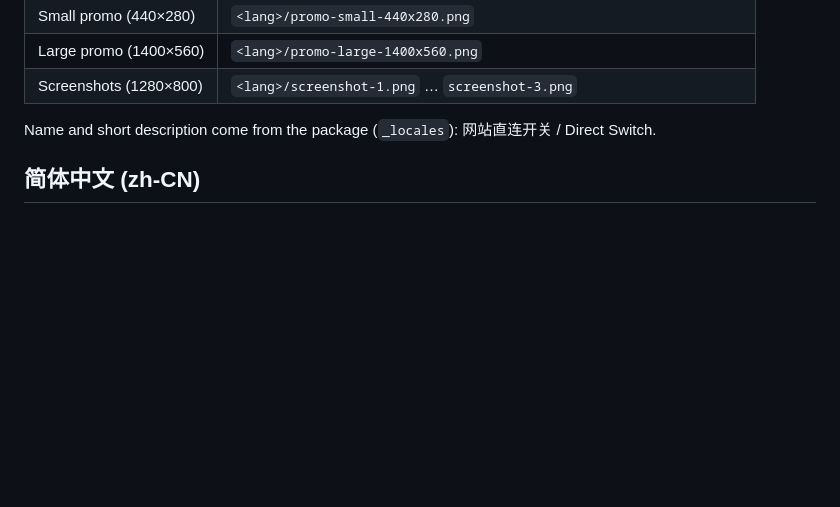
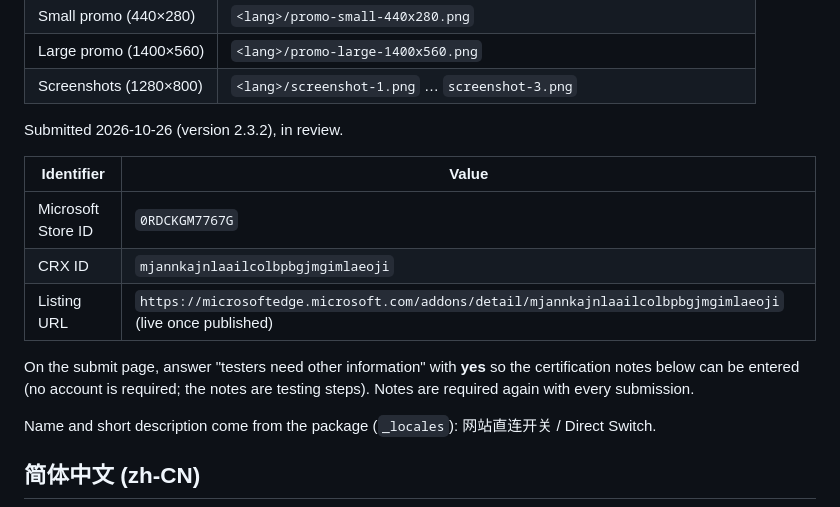
Before and after one commit to IdKomorebi/Edge-Direct-Switch, a Markdown page: store/edge/LISTING.md, the part around the change. Drawn GitHub-style; blank space fills up the shorter version.

Commit message:
Record the Edge Add-ons submission identifiers
Co-Authored-By: Claude Opus 5.5 <noreply@anthropic.com>

```diff
--- a/store/edge/LISTING.md
+++ b/store/edge/LISTING.md
@@ -17,6 +17,16 @@ Images: `npm run store` (after `npm run test:browser` in both languages) writes
 | Small promo (440×280)  | `<lang>/promo-small-440x280.png`                                                 |
 | Large promo (1400×560) | `<lang>/promo-large-1400x560.png`                                                |
 | Screenshots (1280×800) | `<lang>/screenshot-1.png` … `screenshot-3.png`                                   |
+
+Submitted 2026-10-26 (version 2.3.2), in review.
+
+| Identifier         | Value                                                                                                      |
+| ------------------ | ---------------------------------------------------------------------------------------------------------- |
+| Microsoft Store ID | `0RDCKGM7767G`                                                                                             |
+| CRX ID             | `mjannkajnlaailcolbpbgjmgimlaeoji`                                                                         |
+| Listing URL        | `https://microsoftedge.microsoft.com/addons/detail/mjannkajnlaailcolbpbgjmgimlaeoji` (live once published) |
+
+On the submit page, answer "testers need other information" with **yes** so the certification notes below can be entered (no account is required; the notes are testing steps). Notes are required again with every submission.
 
 Name and short description come from the package (`_locales`): 网站直连开关 / Direct Switch.
 
```
